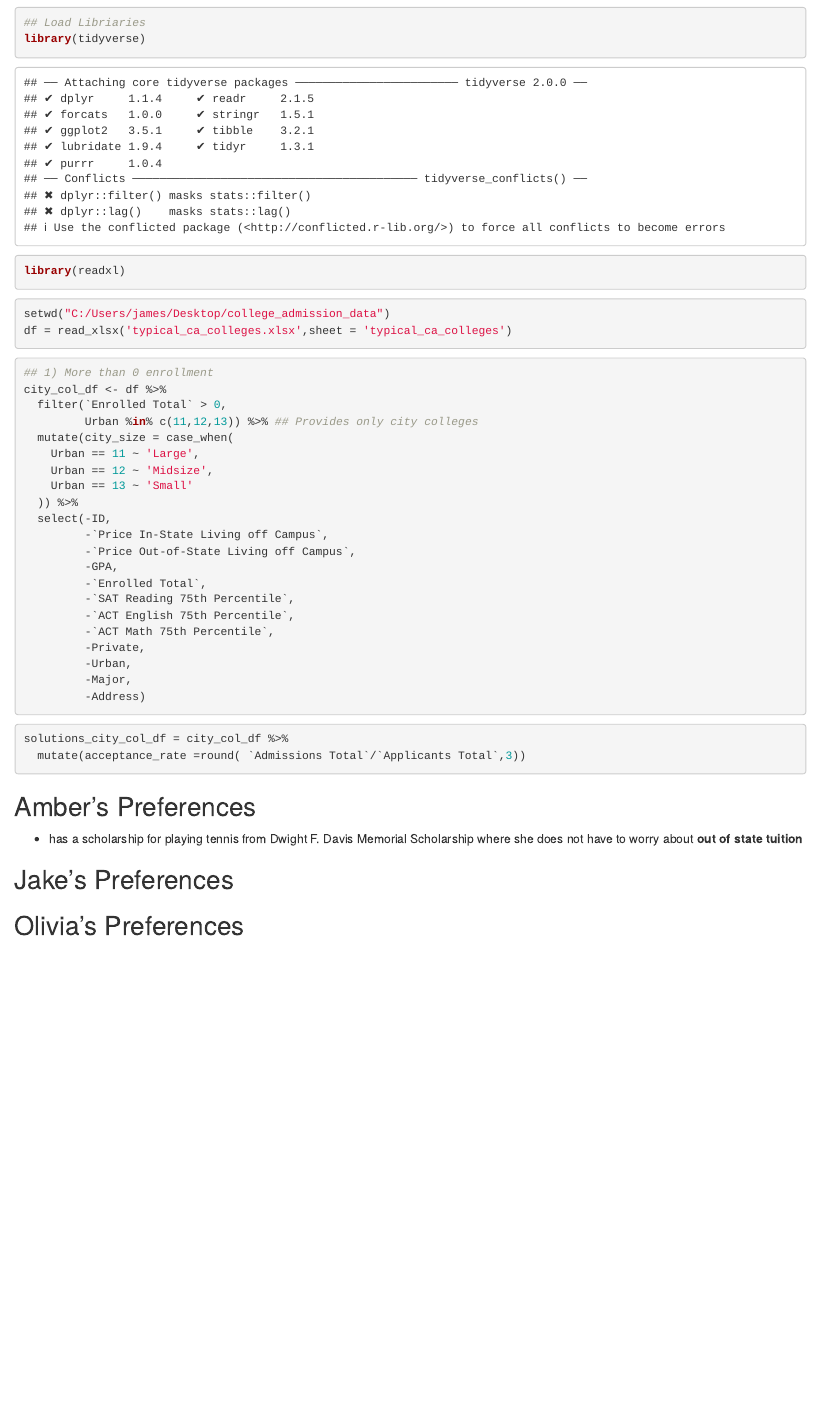
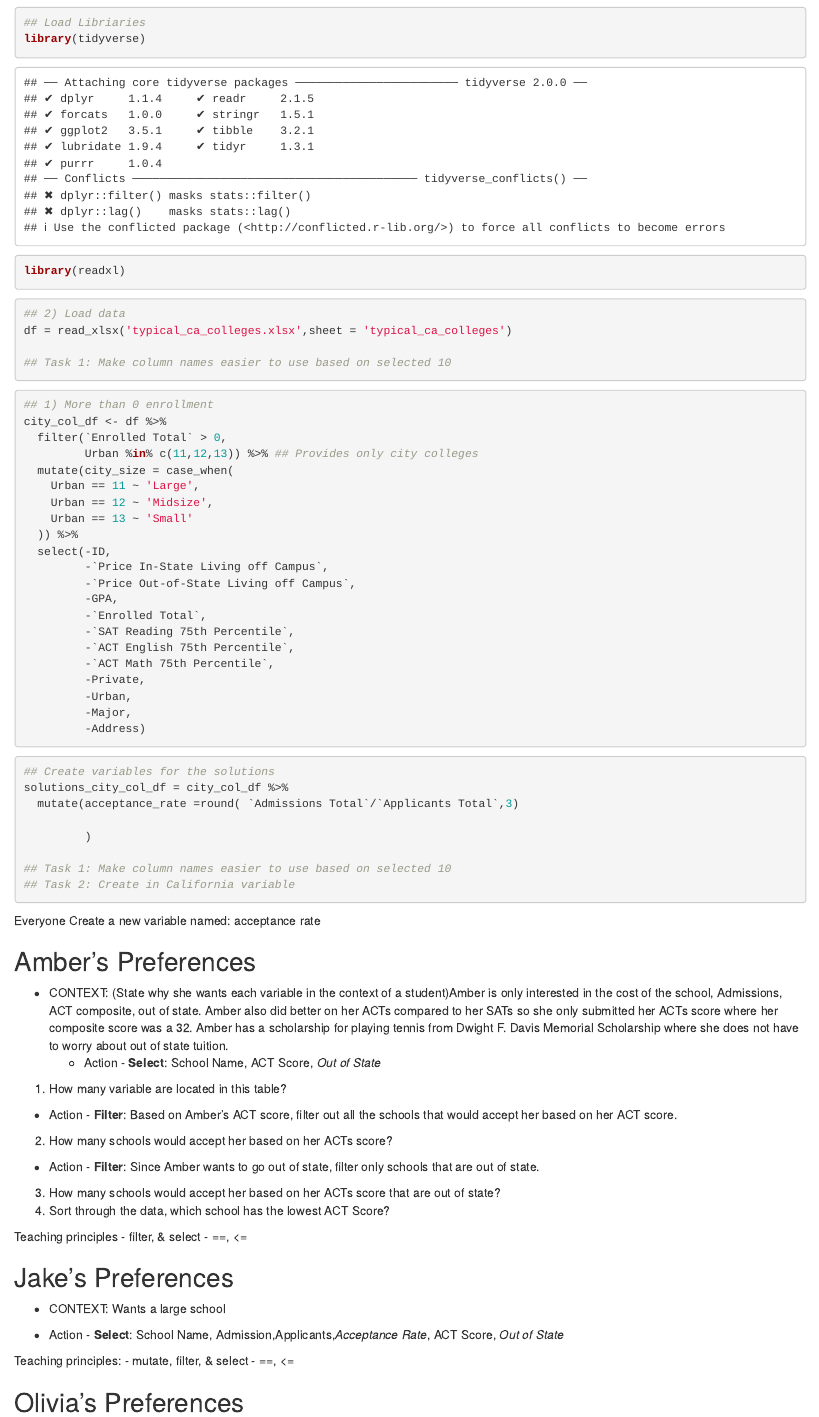
Before and after one commit to gato365/college_admission_activity, an R Markdown document (scratch_for_application.Rmd): the page in a window 1100 px wide, from 120 px down. Rendered offline with R 4.5, knitr and Pandoc, with nearby package versions.

Commit message:
Made more preferences for Amber

````diff
--- a/scratch_for_application.Rmd
+++ b/scratch_for_application.Rmd
@@ -12,8 +12,10 @@ library(readxl)
 ```
 
 ```{r}
-setwd("C:/Users/james/Desktop/college_admission_data")
+## 2) Load data
 df = read_xlsx('typical_ca_colleges.xlsx',sheet = 'typical_ca_colleges')
+
+## Task 1: Make column names easier to use based on selected 10
 ```
 
 
@@ -42,16 +44,55 @@ city_col_df <- df %>%
 ```
 
 ```{r}
+## Create variables for the solutions
 solutions_city_col_df = city_col_df %>%
-  mutate(acceptance_rate =round( `Admissions Total`/`Applicants Total`,3))
+  mutate(acceptance_rate =round( `Admissions Total`/`Applicants Total`,3)
+
+         )
+
+## Task 1: Make column names easier to use based on selected 10
+## Task 2: Create in California variable
 ```
 
 
 
+Everyone Create a new variable named: acceptance rate
+
 
 ## Amber's Preferences
-- has a scholarship for playing tennis from Dwight F. Davis Memorial Scholarship where she does not have to worry about **out of state tuition**
+
+- CONTEXT: (State why she wants each variable in the context of a student)Amber is only interested in the cost of the school, Admissions, ACT composite, out of state. Amber also did better on her ACTs compared to her SATs so she only submitted her ACTs score where her composite score was a 32. Amber has a scholarship for playing tennis from Dwight F. Davis Memorial Scholarship where she does not have to worry about out of state tuition.
+  - Action - **Select**: School Name, ACT Score, *Out of State*
+1. How many variable are located in this table?
+
+  - Action - **Filter**: Based on Amber's ACT score, filter out all the schools that would accept her based on her ACT score.
+
+2. How many schools would accept her based on her ACTs score?
+
+
+  - Action - **Filter**: Since Amber wants to go out of state, filter only schools that are out of state.
+3. How many schools would accept her based on her ACTs score that are out of state?
+4. Sort through the data, which school has the lowest ACT Score?
+
+
+Teaching principles
+ - filter, & select
+ - ==, <=
+
+
+
+
 
 ## Jake's Preferences
 
+- CONTEXT: Wants a large school
+
+- Action - **Select**: School Name, Admission,Applicants,*Acceptance Rate*, ACT
+  Score, *Out of State*
+
+
+Teaching principles:
+ - mutate, filter, & select
+ - ==, <=
+
 ## Olivia's Preferences
````
